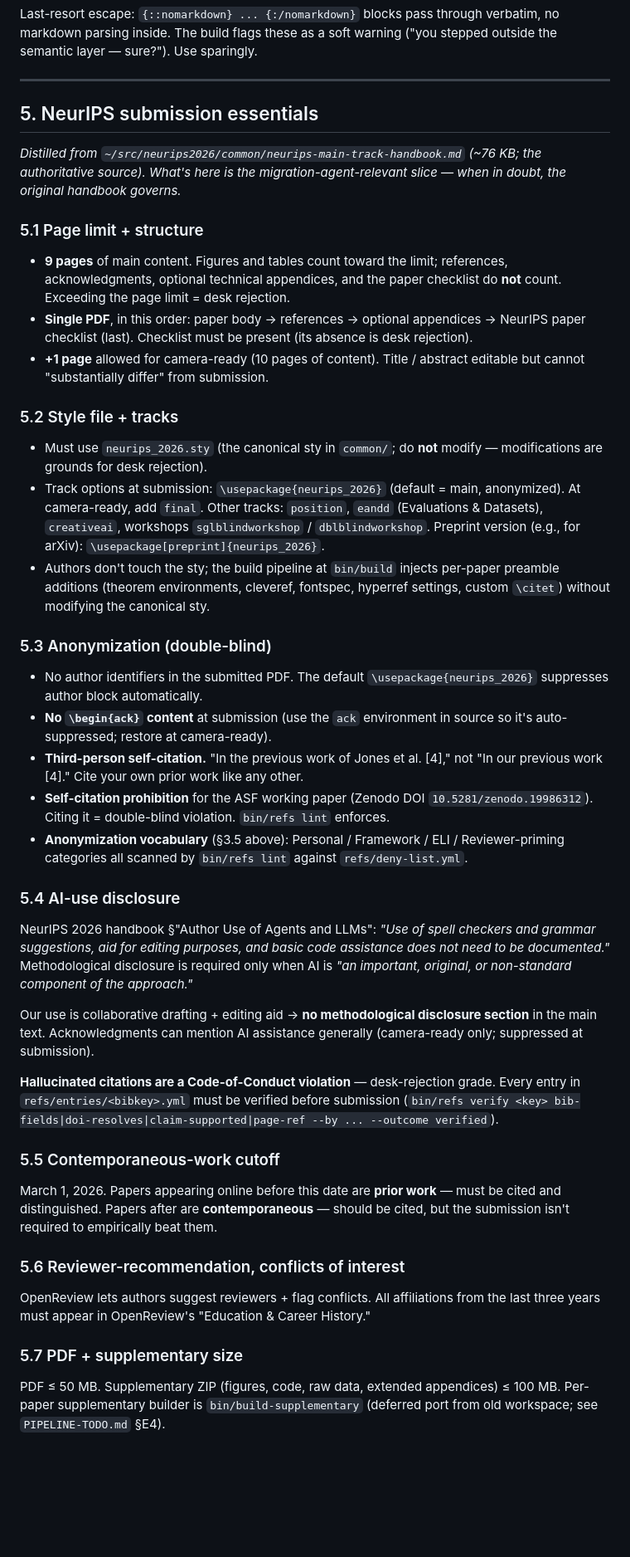
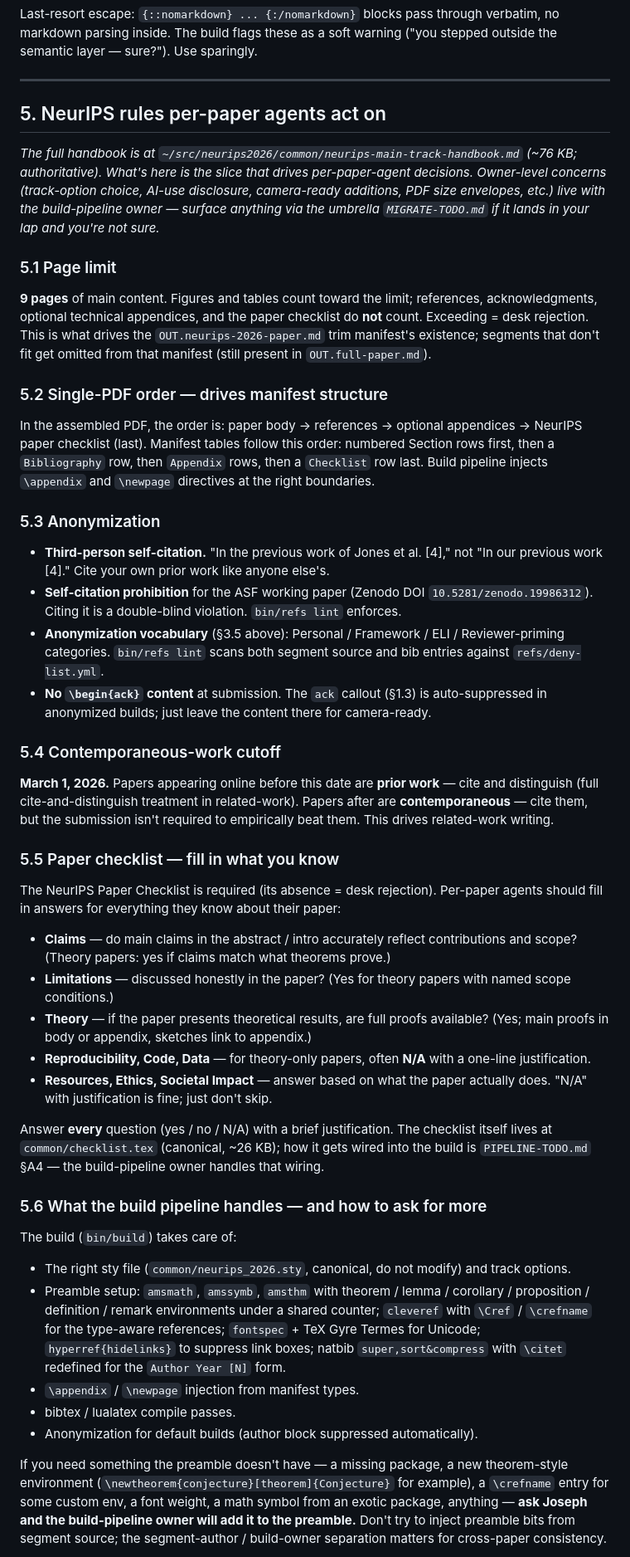
Before and after one commit to v2-io/neurips, a Markdown page: AUTHORING.md, the part around one of its changes. Shown at 83% size. Rendered like a GitHub page; blank space fills up the shorter version.

Commit message:
AUTHORING §5 trim — drop owner-level concerns; keep page-limit / single-PDF-order / anon / cutoff / checklist; add §5.6 'pipeline handles X — ask owner for Y' boundary

```diff
--- a/AUTHORING.md
+++ b/AUTHORING.md
@@ -274,47 +274,50 @@ Last-resort escape: `{::nomarkdown} ... {:/nomarkdown}` blocks pass through verb
 
 ---
 
-## 5. NeurIPS submission essentials
+## 5. NeurIPS rules per-paper agents act on
 
-*Distilled from `~/src/neurips2026/common/neurips-main-track-handbook.md` (~76 KB; the authoritative source). What's here is the migration-agent-relevant slice — when in doubt, the original handbook governs.*
+*The full handbook is at `~/src/neurips2026/common/neurips-main-track-handbook.md` (~76 KB; authoritative). What's here is the slice that drives per-paper-agent decisions. Owner-level concerns (track-option choice, AI-use disclosure, camera-ready additions, PDF size envelopes, etc.) live with the build-pipeline owner — surface anything via the umbrella `MIGRATE-TODO.md` if it lands in your lap and you're not sure.*
 
-### 5.1 Page limit + structure
+### 5.1 Page limit
 
-- **9 pages** of main content. Figures and tables count toward the limit; references, acknowledgments, optional technical appendices, and the paper checklist do **not** count. Exceeding the page limit = desk rejection.
-- **Single PDF**, in this order: paper body → references → optional appendices → NeurIPS paper checklist (last). Checklist must be present (its absence is desk rejection).
-- **+1 page** allowed for camera-ready (10 pages of content). Title / abstract editable but cannot "substantially differ" from submission.
+**9 pages** of main content. Figures and tables count toward the limit; references, acknowledgments, optional technical appendices, and the paper checklist do **not** count. Exceeding = desk rejection. This is what drives the `OUT.neurips-2026-paper.md` trim manifest's existence; segments that don't fit get omitted from that manifest (still present in `OUT.full-paper.md`).
 
-### 5.2 Style file + tracks
+### 5.2 Single-PDF order — drives manifest structure
 
-- Must use `neurips_2026.sty` (the canonical sty in `common/`; do **not** modify — modifications are grounds for desk rejection).
-- Track options at submission: `\usepackage{neurips_2026}` (default = main, anonymized). At camera-ready, add `final`. Other tracks: `position`, `eandd` (Evaluations & Datasets), `creativeai`, workshops `sglblindworkshop` / `dblblindworkshop`. Preprint version (e.g., for arXiv): `\usepackage[preprint]{neurips_2026}`.
-- Authors don't touch the sty; the build pipeline at `bin/build` injects per-paper preamble additions (theorem environments, cleveref, fontspec, hyperref settings, custom `\citet`) without modifying the canonical sty.
+In the assembled PDF, the order is: paper body → references → optional appendices → NeurIPS paper checklist (last). Manifest tables follow this order: numbered Section rows first, then a `Bibliography` row, then `Appendix` rows, then a `Checklist` row last. Build pipeline injects `\appendix` and `\newpage` directives at the right boundaries.
 
-### 5.3 Anonymization (double-blind)
+### 5.3 Anonymization
 
-- No author identifiers in the submitted PDF. The default `\usepackage{neurips_2026}` suppresses author block automatically.
-- **No `\begin{ack}` content** at submission (use the `ack` environment in source so it's auto-suppressed; restore at camera-ready).
-- **Third-person self-citation.** "In the previous work of Jones et al. [4]," not "In our previous work [4]." Cite your own prior work like any other.
-- **Self-citation prohibition** for the ASF working paper (Zenodo DOI `10.5281/zenodo.19986312`). Citing it = double-blind violation. `bin/refs lint` enforces.
-- **Anonymization vocabulary** (§3.5 above): Personal / Framework / ELI / Reviewer-priming categories all scanned by `bin/refs lint` against `refs/deny-list.yml`.
+- **Third-person self-citation.** "In the previous work of Jones et al. [4]," not "In our previous work [4]." Cite your own prior work like anyone else's.
+- **Self-citation prohibition** for the ASF working paper (Zenodo DOI `10.5281/zenodo.19986312`). Citing it is a double-blind violation. `bin/refs lint` enforces.
+- **Anonymization vocabulary** (§3.5 above): Personal / Framework / ELI / Reviewer-priming categories. `bin/refs lint` scans both segment source and bib entries against `refs/deny-list.yml`.
+- **No `\begin{ack}` content** at submission. The `ack` callout (§1.3) is auto-suppressed in anonymized builds; just leave the content there for camera-ready.
 
-### 5.4 AI-use disclosure
+### 5.4 Contemporaneous-work cutoff
 
-NeurIPS 2026 handbook §"Author Use of Agents and LLMs": *"Use of spell checkers and grammar suggestions, aid for editing purposes, and basic code assistance does not need to be documented."* Methodological disclosure is required only when AI is *"an important, original, or non-standard component of the approach."*
+**March 1, 2026.** Papers appearing online before this date are **prior work** — cite and distinguish (full cite-and-distinguish treatment in related-work). Papers after are **contemporaneous** — cite them, but the submission isn't required to empirically beat them. This drives related-work writing.
 
-Our use is collaborative drafting + editing aid → **no methodological disclosure section** in the main text. Acknowledgments can mention AI assistance generally (camera-ready only; suppressed at submission).
+### 5.5 Paper checklist — fill in what you know
 
-**Hallucinated citations are a Code-of-Conduct violation** — desk-rejection grade. Every entry in `refs/entries/<bibkey>.yml` must be verified before submission (`bin/refs verify <key> bib-fields|doi-resolves|claim-supported|page-ref --by ... --outcome verified`).
+The NeurIPS Paper Checklist is required (its absence = desk rejection). Per-paper agents should fill in answers for everything they know about their paper:
 
-### 5.5 Contemporaneous-work cutoff
+- **Claims** — do main claims in the abstract / intro accurately reflect contributions and scope? (Theory papers: yes if claims match what theorems prove.)
+- **Limitations** — discussed honestly in the paper? (Yes for theory papers with named scope conditions.)
+- **Theory** — if the paper presents theoretical results, are full proofs available? (Yes; main proofs in body or appendix, sketches link to appendix.)
+- **Reproducibility, Code, Data** — for theory-only papers, often **N/A** with a one-line justification.
+- **Resources, Ethics, Societal Impact** — answer based on what the paper actually does. "N/A" with justification is fine; just don't skip.
 
-March 1, 2026. Papers appearing online before this date are **prior work** — must be cited and distinguished. Papers after are **contemporaneous** — should be cited, but the submission isn't required to empirically beat them.
+Answer **every** question (yes / no / N/A) with a brief justification. The checklist itself lives at `common/checklist.tex` (canonical, ~26 KB); how it gets wired into the build is `PIPELINE-TODO.md` §A4 — the build-pipeline owner handles that wiring.
 
-### 5.6 Reviewer-recommendation, conflicts of interest
+### 5.6 What the build pipeline handles — and how to ask for more
 
-OpenReview lets authors suggest reviewers + flag conflicts. All affiliations from the last three years must appear in OpenReview's "Education & Career History."
+The build (`bin/build`) takes care of:
 
-### 5.7 PDF + supplementary size
+- The right sty file (`common/neurips_2026.sty`, canonical, do not modify) and track options.
+- Preamble setup: `amsmath`, `amssymb`, `amsthm` with theorem / lemma / corollary / proposition / definition / remark environments under a shared counter; `cleveref` with `\Cref` / `\crefname` for the type-aware references; `fontspec` + TeX Gyre Termes for Unicode; `hyperref{hidelinks}` to suppress link boxes; natbib `super,sort&compress` with `\citet` redefined for the `Author Year [N]` form.
+- `\appendix` / `\newpage` injection from manifest types.
+- bibtex / lualatex compile passes.
+- Anonymization for default builds (author block suppressed automatically).
 
-PDF ≤ 50 MB. Supplementary ZIP (figures, code, raw data, extended appendices) ≤ 100 MB. Per-paper supplementary builder is `bin/build-supplementary` (deferred port from old workspace; see `PIPELINE-TODO.md` §E4).
+If you need something the preamble doesn't have — a missing package, a new theorem-style environment (`\newtheorem{conjecture}[theorem]{Conjecture}` for example), a `\crefname` entry for some custom env, a font weight, a math symbol from an exotic package, anything — **ask Joseph and the build-pipeline owner will add it to the preamble.** Don't try to inject preamble bits from segment source; the segment-author / build-owner separation matters for cross-paper consistency.
 
```
Also changed, not shown: other parts of AUTHORING.md (+1 -7 lines).
